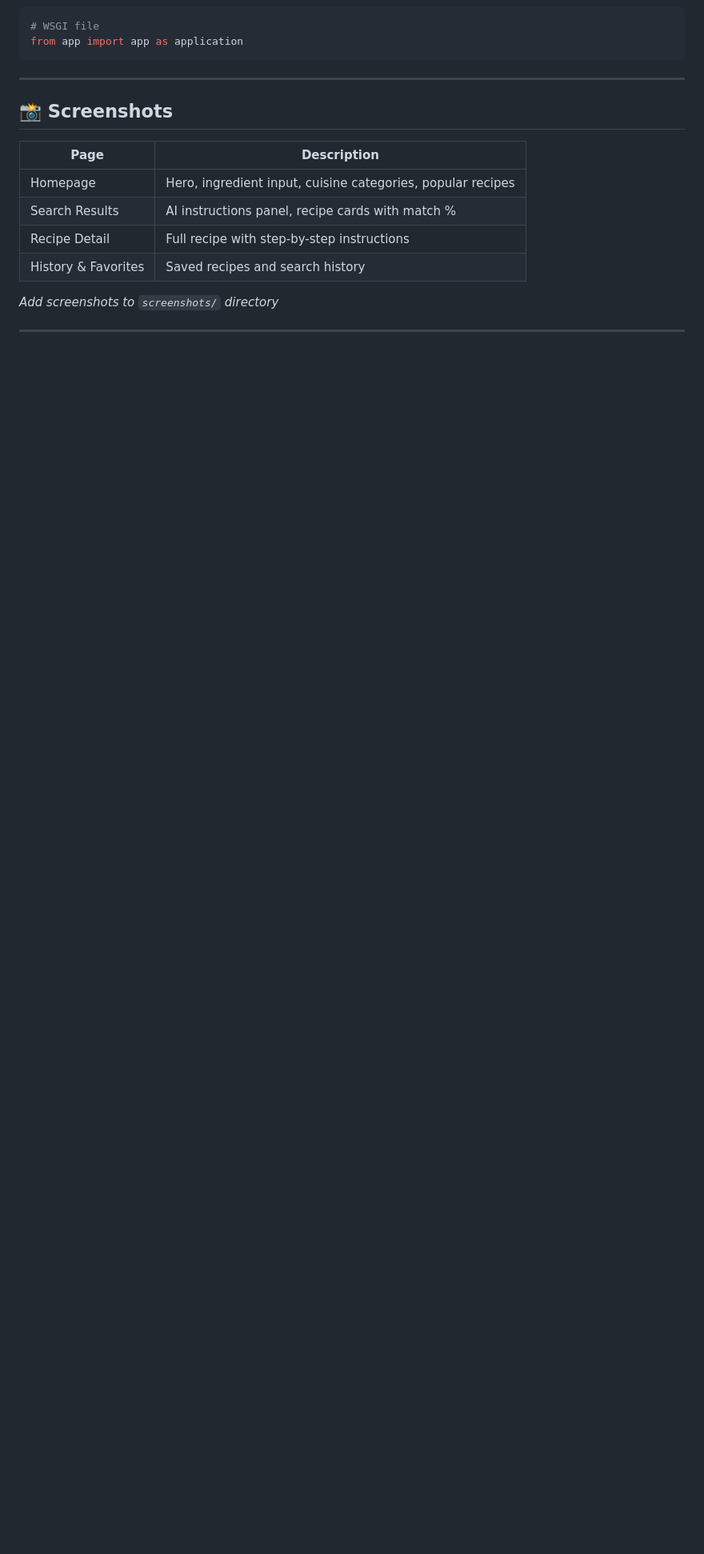
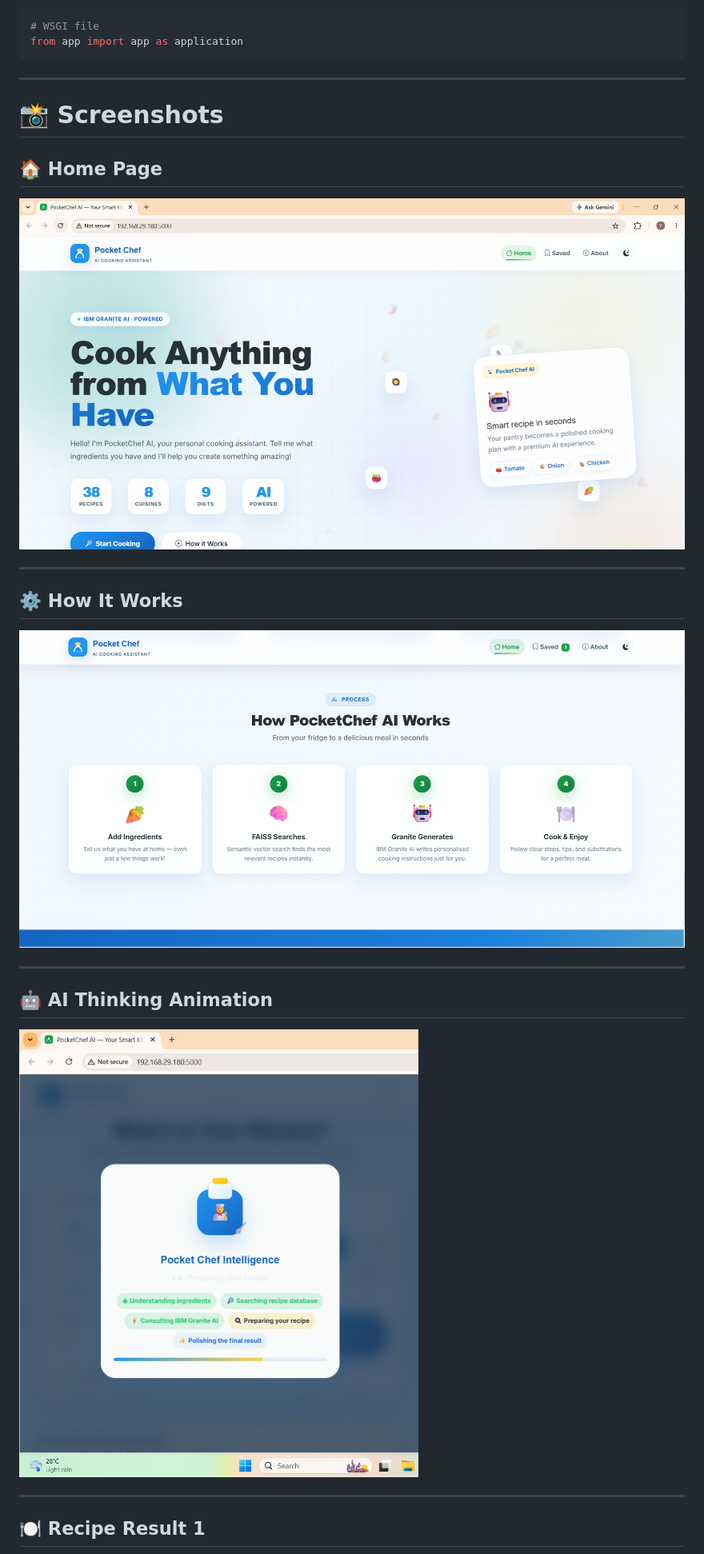
Before and after one commit to yashwanth-6707/PocketChefAI, a Markdown page: README.md, the part around one of its changes. Shown at 80% size. Drawn GitHub-style; blank space fills up the shorter version.

Commit message:
Added screenshots to README

```diff
--- a/README.md
+++ b/README.md
@@ -261,15 +261,25 @@ from app import app as application
 
 ---
 
-## 📸 Screenshots
+# 📸 Screenshots
 
-| Page | Description |
-|---|---|
-| Homepage | Hero, ingredient input, cuisine categories, popular recipes |
-| Search Results | AI instructions panel, recipe cards with match % |
-| Recipe Detail | Full recipe with step-by-step instructions |
-| History & Favorites | Saved recipes and search history |
+## 🏠 Home Page
 
-*Add screenshots to `screenshots/` directory*
+![Home](screenshots/Home.png.png)
 
 ---
+
+## ⚙️ How It Works
+
+![How It Works](screenshots/How%20it%20works.png.png)
+
+---
+
+## 🤖 AI Thinking Animation
+
+![Thinking](screenshots/Thinking%20animation.png.png)
+
+---
+
+## 🍽️ Recipe Result 1
+
```
Also changed, not shown: other parts of README.md (+25 -0 lines).
